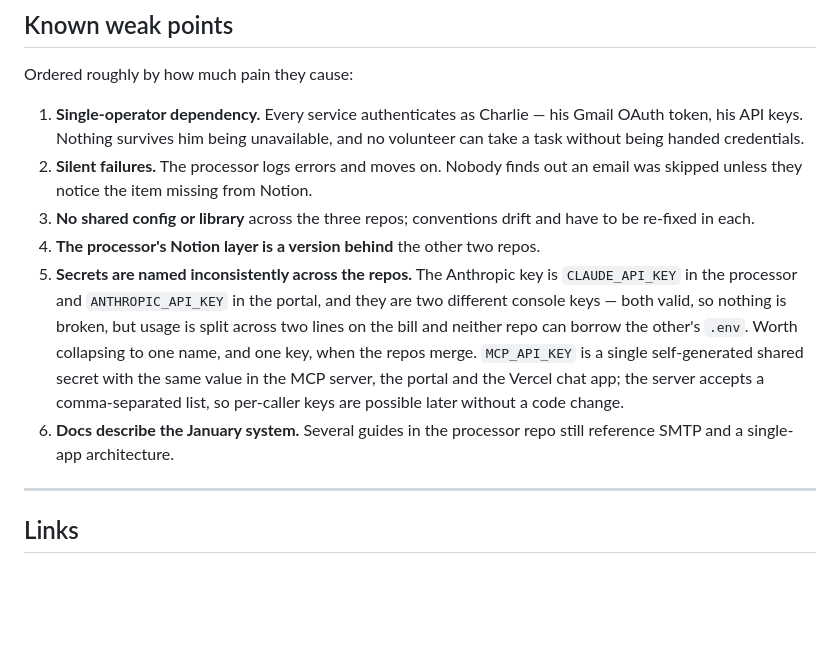
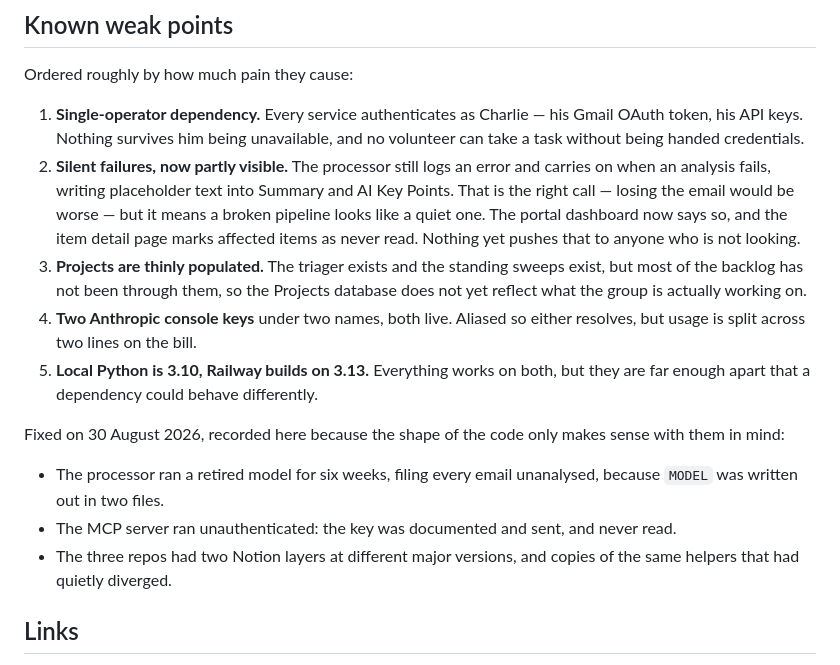
Before and after one commit to icarusfall/lambeth-cyclists, a Markdown page: CLAUDE.md, the part around the change. Rendered like a GitHub page; blank space fills up the shorter version.

Commit message:
Bring the docs up to date with core/
Several recorded weak points no longer exist: the services now share one
Notion layer at one version, one definition of how Claude is called, and
one mailer. What replaced them is a shorter list, and the three failures
fixed today are kept because the shape of the code only makes sense with
them in mind.

Co-Authored-By: Claude Opus 5 <noreply@anthropic.com>

```diff
--- a/CLAUDE.md
+++ b/CLAUDE.md
@@ -159,26 +159,33 @@ Used in auto-generated agendas:
 Ordered roughly by how much pain they cause:
 
 1. **Single-operator dependency.** Every service authenticates as Charlie —
-   his Gmail OAuth token, his API keys. Nothing survives him being unavailable,
-   and no volunteer can take a task without being handed credentials.
-2. **Silent failures.** The processor logs errors and moves on. Nobody finds out
-   an email was skipped unless they notice the item missing from Notion.
-3. **No shared config or library** across the three repos; conventions drift and
-   have to be re-fixed in each.
-4. **The processor's Notion layer is a version behind** the other two repos.
-5. **Secrets are named inconsistently across the repos.** The Anthropic key
-   is `CLAUDE_API_KEY` in the processor and `ANTHROPIC_API_KEY` in the
-   portal, and they are two different console keys — both valid, so nothing
-   is broken, but usage is split across two lines on the bill and neither
-   repo can borrow the other's `.env`. Worth collapsing to one name, and one
-   key, when the repos merge. `MCP_API_KEY` is a single self-generated shared
-   secret with the same value in the MCP server, the portal and the Vercel
-   chat app; the server accepts a comma-separated list, so per-caller keys
-   are possible later without a code change.
-6. **Docs describe the January system.** Several guides in the processor repo
-   still reference SMTP and a single-app architecture.
+   his Gmail OAuth token, his API keys. Nothing survives him being
+   unavailable, and no volunteer can take a task without being handed
+   credentials.
+2. **Silent failures, now partly visible.** The processor still logs an error
+   and carries on when an analysis fails, writing placeholder text into
+   Summary and AI Key Points. That is the right call — losing the email would
+   be worse — but it means a broken pipeline looks like a quiet one. The
+   portal dashboard now says so, and the item detail page marks affected items
+   as never read. Nothing yet pushes that to anyone who is not looking.
+3. **Projects are thinly populated.** The triager exists and the standing
+   sweeps exist, but most of the backlog has not been through them, so the
+   Projects database does not yet reflect what the group is actually working
+   on.
+4. **Two Anthropic console keys** under two names, both live. Aliased so
+   either resolves, but usage is split across two lines on the bill.
+5. **Local Python is 3.10, Railway builds on 3.13.** Everything works on both,
+   but they are far enough apart that a dependency could behave differently.
 
----
+Fixed on 30 August 2026, recorded here because the shape of the code only
+makes sense with them in mind:
+
+- The processor ran a retired model for six weeks, filing every email
+  unanalysed, because `MODEL` was written out in two files.
+- The MCP server ran unauthenticated: the key was documented and sent, and
+  never read.
+- The three repos had two Notion layers at different major versions, and
+  copies of the same helpers that had quietly diverged.
 
 ## Links
 
```
Also changed, not shown: README.md (+1 -0 lines).
